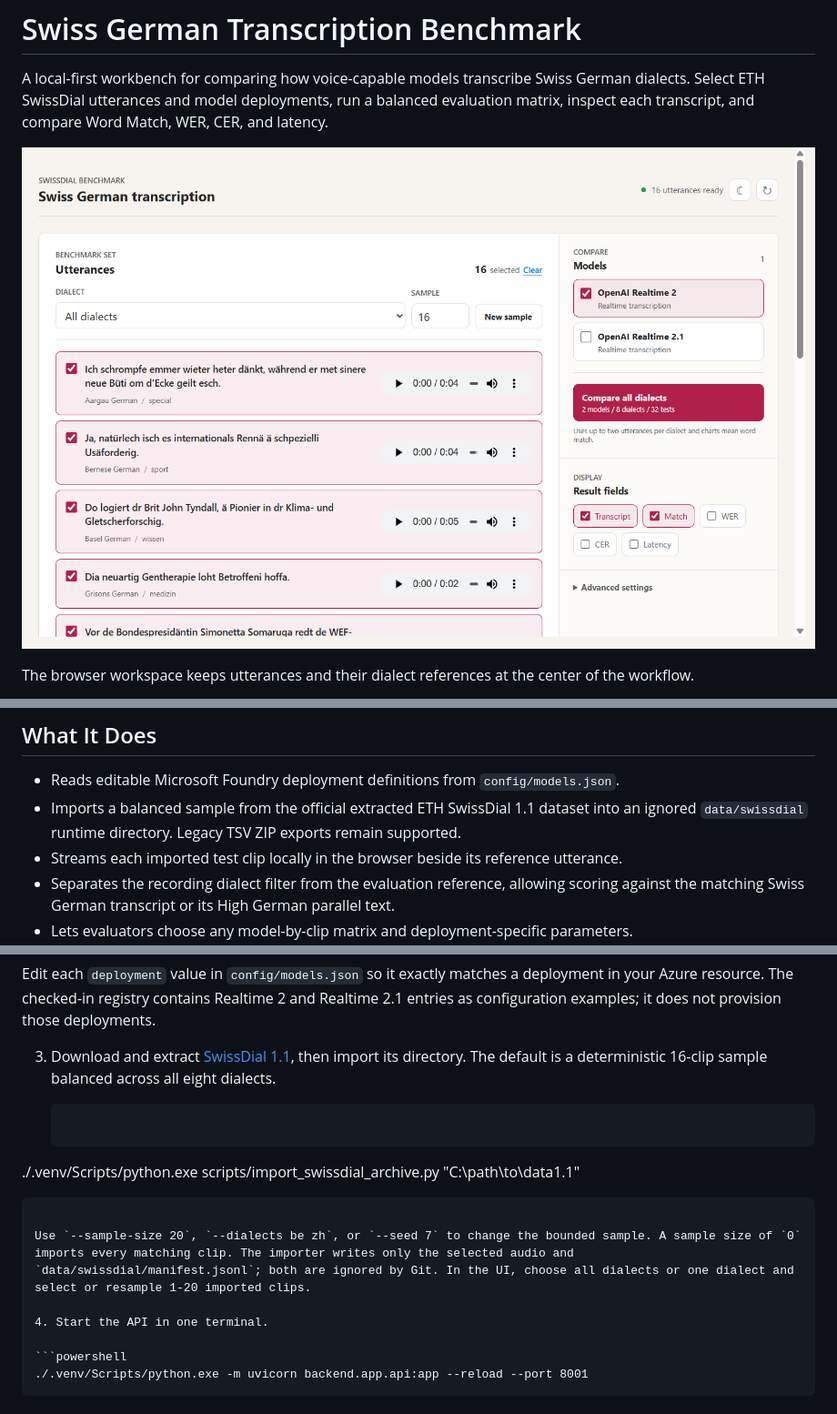
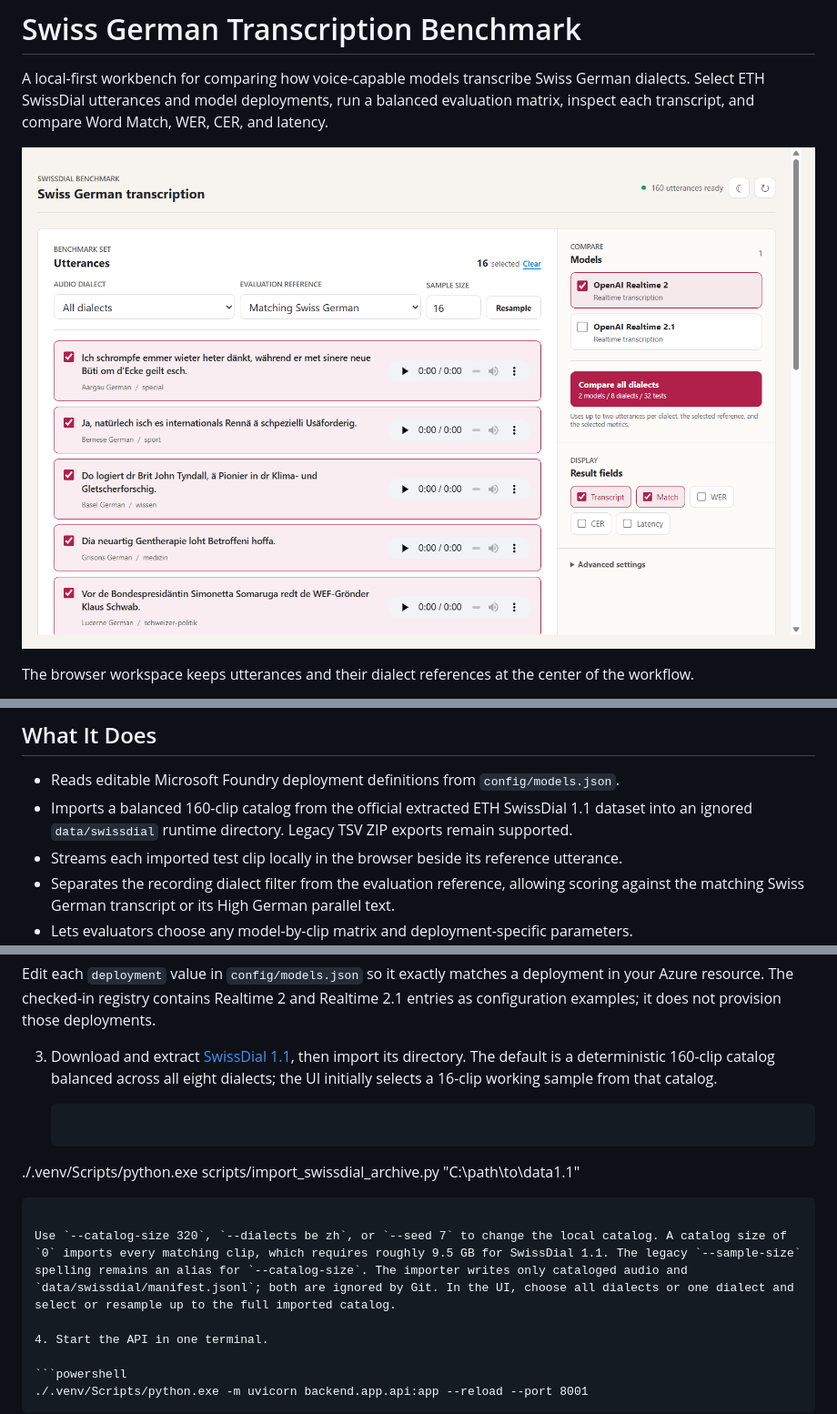
Before and after one commit to flo7up/Swiss-german-transcription-test-bench, a Markdown page: README.md, 3 parts joined by grey strips. Shown: that part at 91% size. GitHub-like rendering; pictures changed too: docs/images/app-overview.png.

````diff
--- a/README.md
+++ b/README.md
@@ -15,7 +15,7 @@ The backend uses the Python [Microsoft Agent Framework](https://learn.microsoft.
 ## What It Does
 
 - Reads editable Microsoft Foundry deployment definitions from `config/models.json`.
-- Imports a balanced sample from the official extracted ETH SwissDial 1.1 dataset into an ignored `data/swissdial` runtime directory. Legacy TSV ZIP exports remain supported.
+- Imports a balanced 160-clip catalog from the official extracted ETH SwissDial 1.1 dataset into an ignored `data/swissdial` runtime directory. Legacy TSV ZIP exports remain supported.
 - Streams each imported test clip locally in the browser beside its reference utterance.
 - Separates the recording dialect filter from the evaluation reference, allowing scoring against the matching Swiss German transcript or its High German parallel text.
 - Lets evaluators choose any model-by-clip matrix and deployment-specific parameters.
@@ -76,13 +76,13 @@ The repository does not include ETH SwissDial media. Download [SwissDial 1.1 fro
 
   Edit each `deployment` value in `config/models.json` so it exactly matches a deployment in your Azure resource. The checked-in registry contains Realtime 2 and Realtime 2.1 entries as configuration examples; it does not provision those deployments.
 
-3. Download and extract [SwissDial 1.1](https://mtc.ethz.ch/publications/open-source/swiss-dial.html), then import its directory. The default is a deterministic 16-clip sample balanced across all eight dialects.
+3. Download and extract [SwissDial 1.1](https://mtc.ethz.ch/publications/open-source/swiss-dial.html), then import its directory. The default is a deterministic 160-clip catalog balanced across all eight dialects; the UI initially selects a 16-clip working sample from that catalog.
 
    ```powershell
   ./.venv/Scripts/python.exe scripts/import_swissdial_archive.py "C:\path\to\data1.1"
    ```
 
-  Use `--sample-size 20`, `--dialects be zh`, or `--seed 7` to change the bounded sample. A sample size of `0` imports every matching clip. The importer writes only the selected audio and `data/swissdial/manifest.jsonl`; both are ignored by Git. In the UI, choose all dialects or one dialect and select or resample 1-20 imported clips.
+  Use `--catalog-size 320`, `--dialects be zh`, or `--seed 7` to change the local catalog. A catalog size of `0` imports every matching clip, which requires roughly 9.5 GB for SwissDial 1.1. The legacy `--sample-size` spelling remains an alias for `--catalog-size`. The importer writes only cataloged audio and `data/swissdial/manifest.jsonl`; both are ignored by Git. In the UI, choose all dialects or one dialect and select or resample up to the full imported catalog.
 
 4. Start the API in one terminal.
 
````
Also changed, not shown: other parts of README.md (+2 -0 lines), 5 other files.
